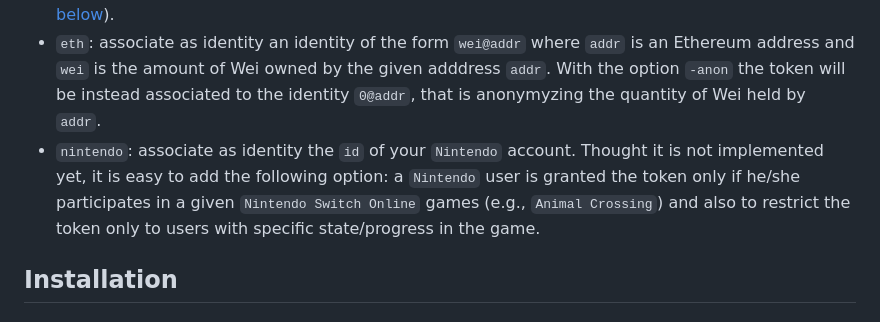
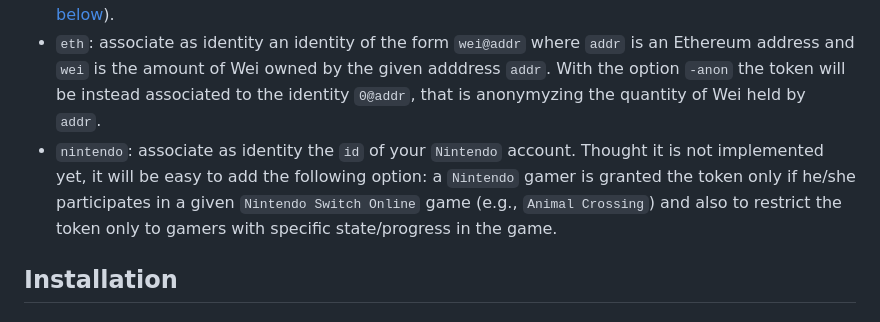
Before and after one commit to aragonzkresearch/leagueofidentity, a Markdown page: README.md, the part around the change. GitHub-like rendering.

```diff
--- a/README.md
+++ b/README.md
@@ -32,7 +32,7 @@ The current demo only offers encryption and supports the following providers:
 * `google.phone`: use Google as provider but associates as identity the phone number (when visible) set in the user's Google profile rather than the user's email address.
 * `dic.it`: the provider `dic.it` is for Italian digital identity cards (tested on v3.0). It can associate as identity the social security number of the citizen or other info depending on the options (see [below](https://github.com/aragonzkresearch/leagueofidentity/tree/master#digital-identity-cards)).
 * `eth`: associate as identity an identity of the form `wei@addr` where `addr` is an Ethereum address and `wei` is the amount of Wei owned by the given adddress `addr`. With the option `-anon` the token will be instead associated to the identity `0@addr`, that is anonymyzing the quantity of Wei held by `addr`.
-* `nintendo`: associate as identity the `id` of your `Nintendo` account. Thought it is not implemented yet, it is easy to add the following option: a `Nintendo` user is granted the token only if he/she participates in a given `Nintendo Switch Online` games (e.g., `Animal Crossing`) and also to restrict the token only to users with specific state/progress in the game.
+* `nintendo`: associate as identity the `id` of your `Nintendo` account. Thought it is not implemented yet, it will be easy to add the following option: a `Nintendo` gamer is granted the token only if he/she participates in a given `Nintendo Switch Online` game (e.g., `Animal Crossing`) and also to restrict the token only to gamers with specific state/progress in the game.
 
 ## Installation
 ### Installing the required packages
```
